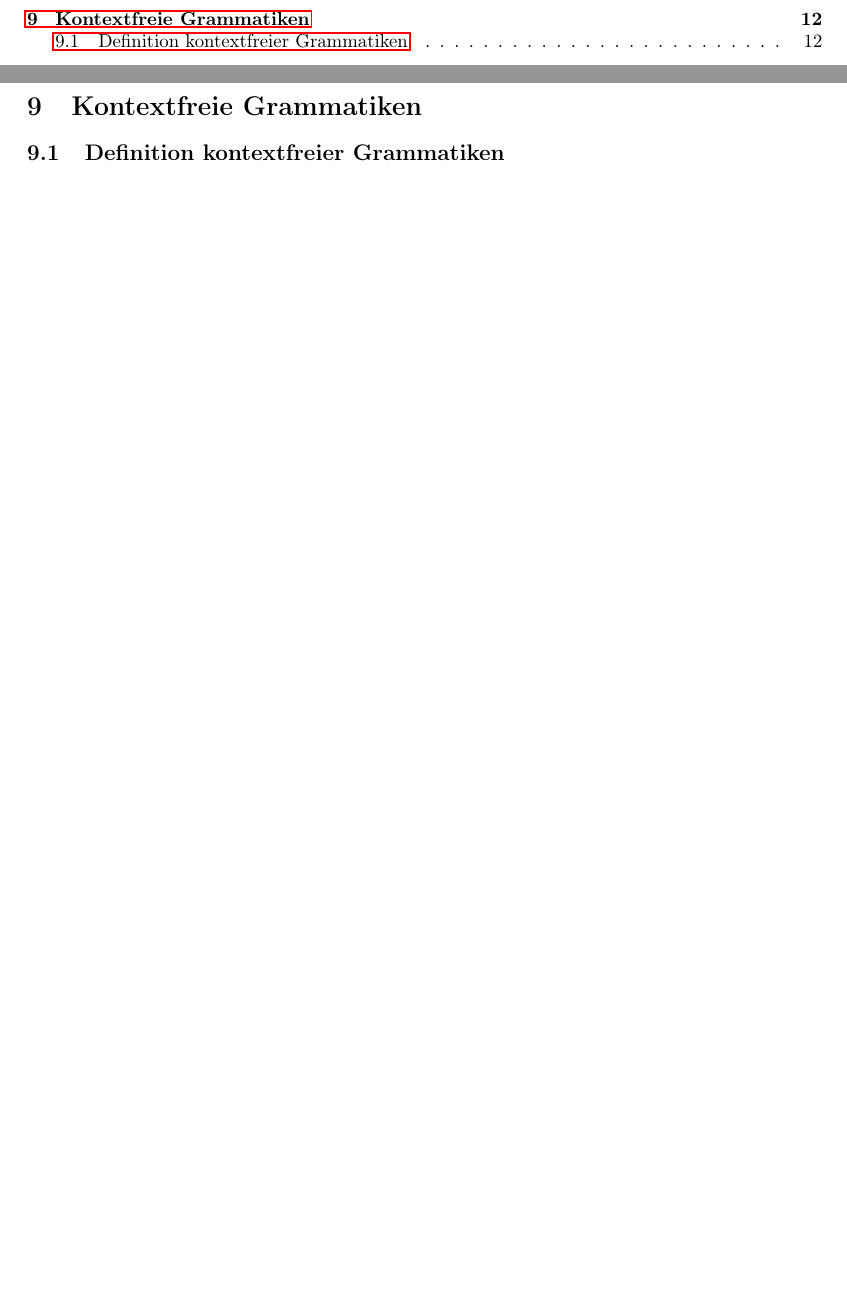
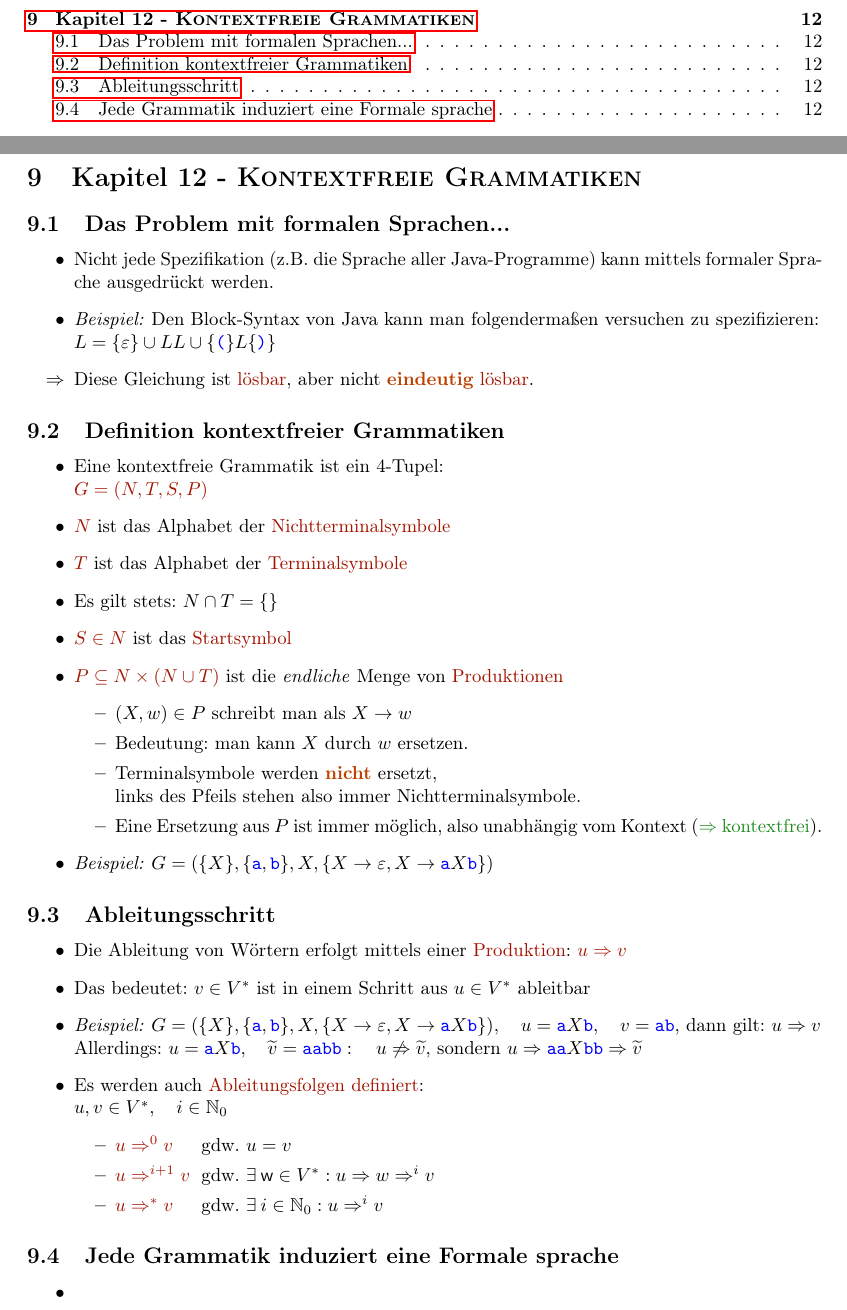
Before and after one commit to Shirkanesi/GBI---Zusammenfassung, a LaTeX document (main.tex): two parts of pages 2 and 12 of 12, joined at a grey line, cut so that both start at the same text, the shorter picture padded with empty space. Compiled offline with pdfLaTeX.

Commit message:
Updates from Overleaf

```diff
--- a/main.tex
+++ b/main.tex
@@ -391,6 +391,46 @@ Der Vollständigkeit halber sei es hier aber bereits jetzt erwähnt.
 Für (nicht allzu) komplexe Regeln, wie ein Dokument auszusehen hat, bieten unsere formalen Sprachen keine ausreichende Methodik, um diese Regeln formal zu definieren. Wir benötigen \verweis{kontextfreie Grammatiken}
 
 \newpage
-\section{Kontextfreie Grammatiken}
+\section{\kapitel{12}{Kontextfreie Grammatiken}}
+\subsection{Das Problem mit formalen Sprachen...}
+\begin{itemize}
+    \item Nicht jede Spezifikation (z.B. die Sprache aller Java-Programme) kann mittels formaler Sprache ausgedrückt werden.
+    \item \example{Den Block-Syntax von Java kann man folgendermaßen versuchen zu spezifizieren:\\$L=\set{\varepsilon}\cup LL\cup\set{\word{(}}L\set{\word{)}}$}
+    \item[$\Rightarrow$]Diese Gleichung ist \important{lösbar}, aber nicht \important{\strong{eindeutig} lösbar}.
+\end{itemize}
+
 \subsection{Definition kontextfreier Grammatiken}
+\begin{itemize}
+    \item Eine kontextfreie Grammatik ist ein 4-Tupel:\\
+    $\important{G=(N,T,S,P)}$
+    \item \important{$N$} ist das Alphabet der \important{Nichtterminalsymbole}
+    \item \important{$T$} ist das Alphabet der \important{Terminalsymbole}
+    \item Es gilt stets: $N\cap T = \set{}$
+    \item \important{$S \in N$} ist das \important{Startsymbol}
+    \item \important{$P \subseteq N \times (N\cup T)$} ist die \textit{endliche} Menge von \important{Produktionen}
+    \begin{itemize}
+        \item $(X, w) \in P$ schreibt man als $X \rightarrow w$
+        \item Bedeutung: man kann $X$ durch $w$ ersetzen.
+        \item Terminalsymbole werden \strong{nicht} ersetzt,\\links des Pfeils stehen also immer Nichtterminalsymbole.
+        \item Eine Ersetzung aus $P$ ist immer möglich, also unabhängig vom Kontext (\verweis{$\Rightarrow$ kontextfrei}).
+    \end{itemize}
+    \item \example{$G=(\set{X}, \set{\word{a},\word{b}}, X, \set{X\rightarrow\varepsilon, X\rightarrow\word{a}X\word{b}})$}
+\end{itemize}
+\subsection{Ableitungsschritt}
+\begin{itemize}
+    \item Die Ableitung von Wörtern erfolgt mittels einer \important{Produktion}: \important{$u\Rightarrow v$}
+    \item Das bedeutet: $v\in V^*$ ist in einem Schritt aus $u\in V^*$ ableitbar
+    \item \example{$G=(\set{X}, \set{\word{a},\word{b}}, X, \set{X\rightarrow\varepsilon, X\rightarrow\word{a}X\word{b}}), \quad u=\word{a}X\word{b},\quad v=\word{ab}$, dann gilt: $u\Rightarrow v$\\
+    Allerdings: ${u} = \word{a}X\word{b},\quad \widetilde{v}=\word{aabb}:\quad u\not\Rightarrow \widetilde{v}$, sondern $u\Rightarrow \word{aa}X\word{bb} \Rightarrow \widetilde{v}$}
+    \item Es werden auch \important{Ableitungsfolgen definiert}:\\$u,v\in V^*, \quad i\in \Nz$
+    \begin{itemize}
+        \item \makebox[1.5cm][l]{\important{$u\Rightarrow^0v$}} gdw. $u=v$
+        \item \makebox[1.5cm][l]{\important{$u\Rightarrow^{i+1}v$}} gdw. $\exists\: \w \in V^*: u\Rightarrow w\Rightarrow^iv$
+        \item \makebox[1.5cm][l]{\important{$u\Rightarrow^*v$}} gdw. $\exists\: i\in \Nz: u\Rightarrow^iv$
+    \end{itemize}
+\end{itemize}
+\subsection{Jede Grammatik induziert eine Formale sprache}
+\begin{itemize}
+    \item
+\end{itemize}
 \end{document}
```
